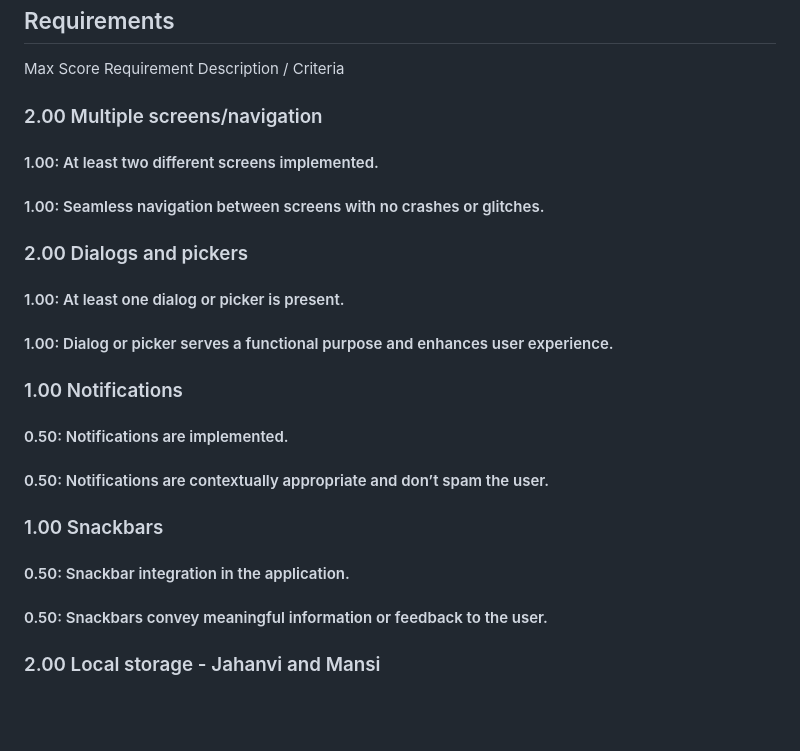
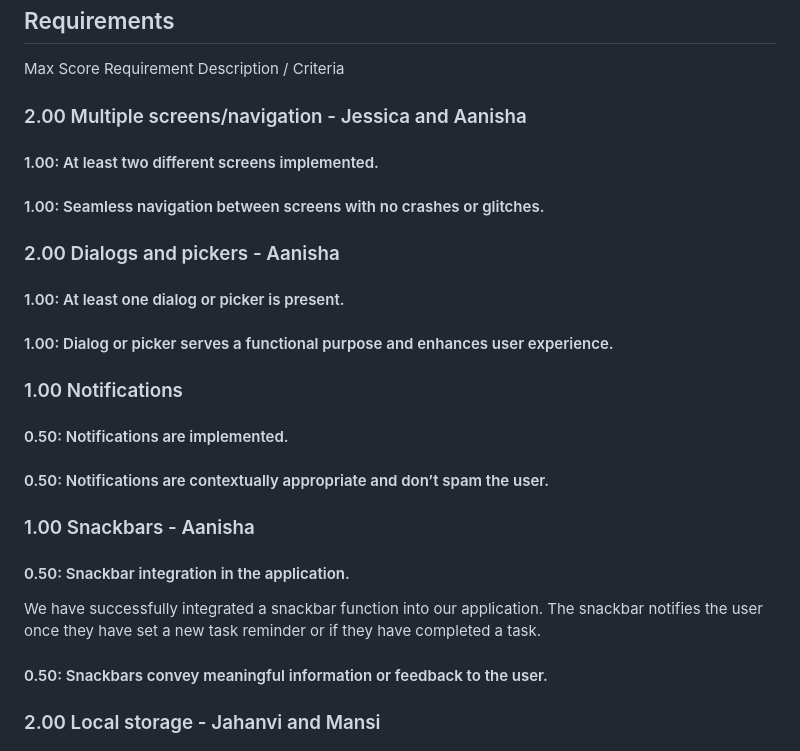
Before and after one commit to CSCI4100U/mobile-group-project-2023-mjja, a Markdown page: project_prototype/README.md, the part around the change. Rendered like a GitHub page; blank space fills up the shorter version.

```diff
--- a/project_prototype/README.md
+++ b/project_prototype/README.md
@@ -8,13 +8,13 @@ Both SQLite and fire base code is commented out in main.dart but it is working.
 is working.
 ## Requirements
 Max Score	Requirement	Description / Criteria
-### 2.00	Multiple screens/navigation
+### 2.00	Multiple screens/navigation	 - Jessica and Aanisha
 
 #### 1.00: At least two different screens implemented.
 
 #### 1.00: Seamless navigation between screens with no crashes or glitches.
 
-### 2.00	Dialogs and pickers
+### 2.00	Dialogs and pickers	- Aanisha
 #### 1.00: At least one dialog or picker is present.
 
 #### 1.00: Dialog or picker serves a functional purpose and enhances user experience.
@@ -24,8 +24,9 @@ Max Score	Requirement	Description / Criteria
 
 #### 0.50: Notifications are contextually appropriate and don’t spam the user.
 
-### 1.00	Snackbars
+### 1.00	Snackbars	- Aanisha
 #### 0.50: Snackbar integration in the application.
+We have successfully integrated a snackbar function into our application. The snackbar notifies the user once they have set a new task reminder or if they have completed a task.
 
 #### 0.50: Snackbars convey meaningful information or feedback to the user.
 
```
